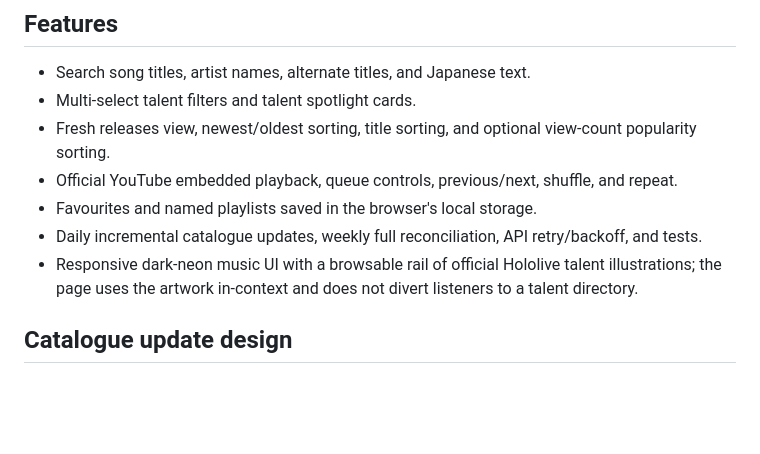
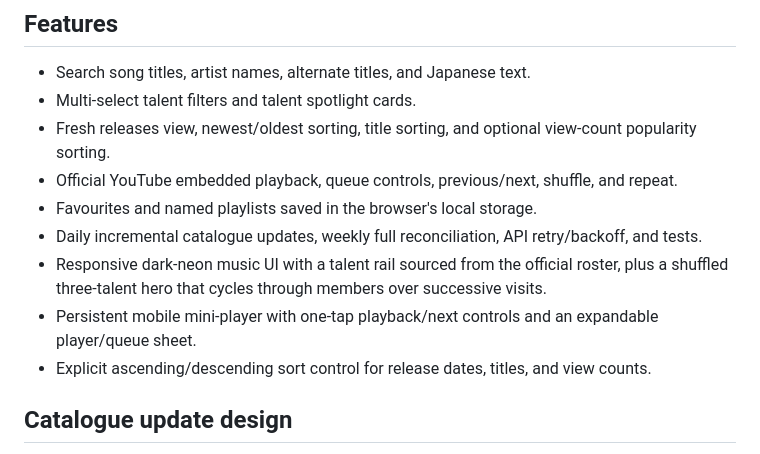
Before and after one commit to chintu-io/holotracks, a Markdown page: README.md, the part around the change. GitHub-like rendering; blank space fills up the shorter version.

Commit message:
docs: document roster rotation and mobile playback

```diff
--- a/README.md
+++ b/README.md
@@ -12,7 +12,9 @@ A searchable, fan-made Hololive original-song library with a dark, colourful sta
 - Official YouTube embedded playback, queue controls, previous/next, shuffle, and repeat.
 - Favourites and named playlists saved in the browser's local storage.
 - Daily incremental catalogue updates, weekly full reconciliation, API retry/backoff, and tests.
-- Responsive dark-neon music UI with a browsable rail of official Hololive talent illustrations; the page uses the artwork in-context and does not divert listeners to a talent directory.
+- Responsive dark-neon music UI with a talent rail sourced from the official roster, plus a shuffled three-talent hero that cycles through members over successive visits.
+- Persistent mobile mini-player with one-tap playback/next controls and an expandable player/queue sheet.
+- Explicit ascending/descending sort control for release dates, titles, and view counts.
 
 ## Catalogue update design
 
```
